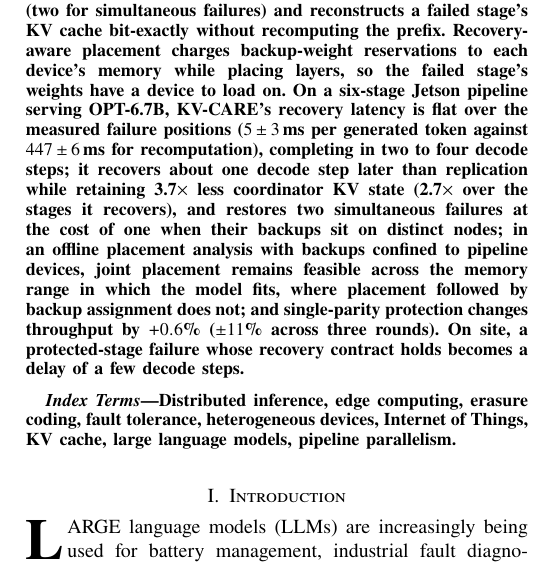
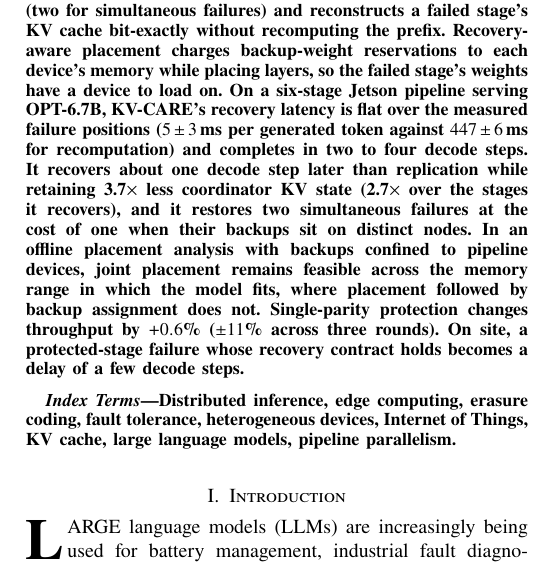
Before and after one commit to hjkim24/RADP, a LaTeX paper (paper/main.tex, which reads paper/sections/abstract.tex): part of one column of page 1 of 11, cut so that both start at the same text. Compiled offline with pdfLaTeX.

Commit message:
style(paper): split the abstract's results sentence into one sentence per result
Co-Authored-By: Claude Fable 5.1 <noreply@anthropic.com>

```diff
--- a/paper/sections/abstract.tex
+++ b/paper/sections/abstract.tex
@@ -12,14 +12,15 @@ recomputing the prefix.  Recovery-aware placement charges backup-weight reservat
 device's memory while placing layers, so the failed stage's weights have a device to
 load on.  On a six-stage Jetson pipeline serving OPT-6.7B, KV-CARE's
 recovery latency is flat over the measured failure positions ($5\pm3$\,ms
-per generated token against $447\pm6$\,ms for recomputation), completing in
-two to four decode steps; it recovers about one decode step later than
+per generated token against $447\pm6$\,ms for recomputation) and completes
+in two to four decode steps.  It recovers about one decode step later than
 replication while retaining 3.7$\times$ less coordinator KV state
-(2.7$\times$ over the stages it recovers), and restores
-two simultaneous failures at the cost of one when their backups sit on
-distinct nodes; in an offline placement analysis with backups confined to pipeline
-devices, joint placement remains feasible across the memory range in which the model fits, where
-placement followed by backup assignment does not; and single-parity
-protection changes throughput by $+0.6$\% ($\pm11$\% across three rounds).  On site, a protected-stage failure whose recovery contract holds becomes
+(2.7$\times$ over the stages it recovers), and it restores two simultaneous
+failures at the cost of one when their backups sit on distinct nodes.  In an
+offline placement analysis with backups confined to pipeline devices, joint
+placement remains feasible across the memory range in which the model fits,
+where placement followed by backup assignment does not.  Single-parity
+protection changes throughput by $+0.6$\% ($\pm11$\% across three rounds).
+On site, a protected-stage failure whose recovery contract holds becomes
 a delay of a few decode steps.
 \end{abstract}
```
